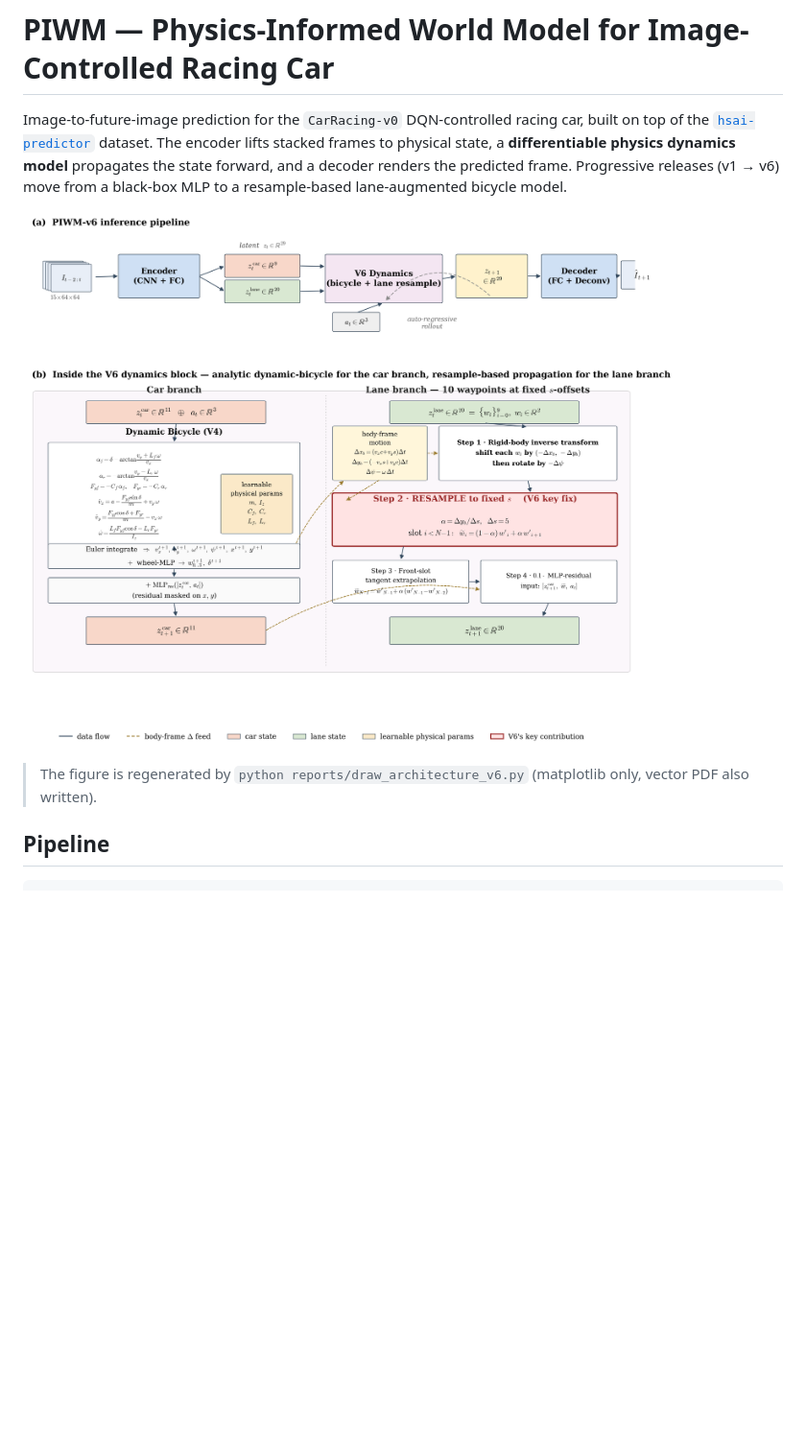
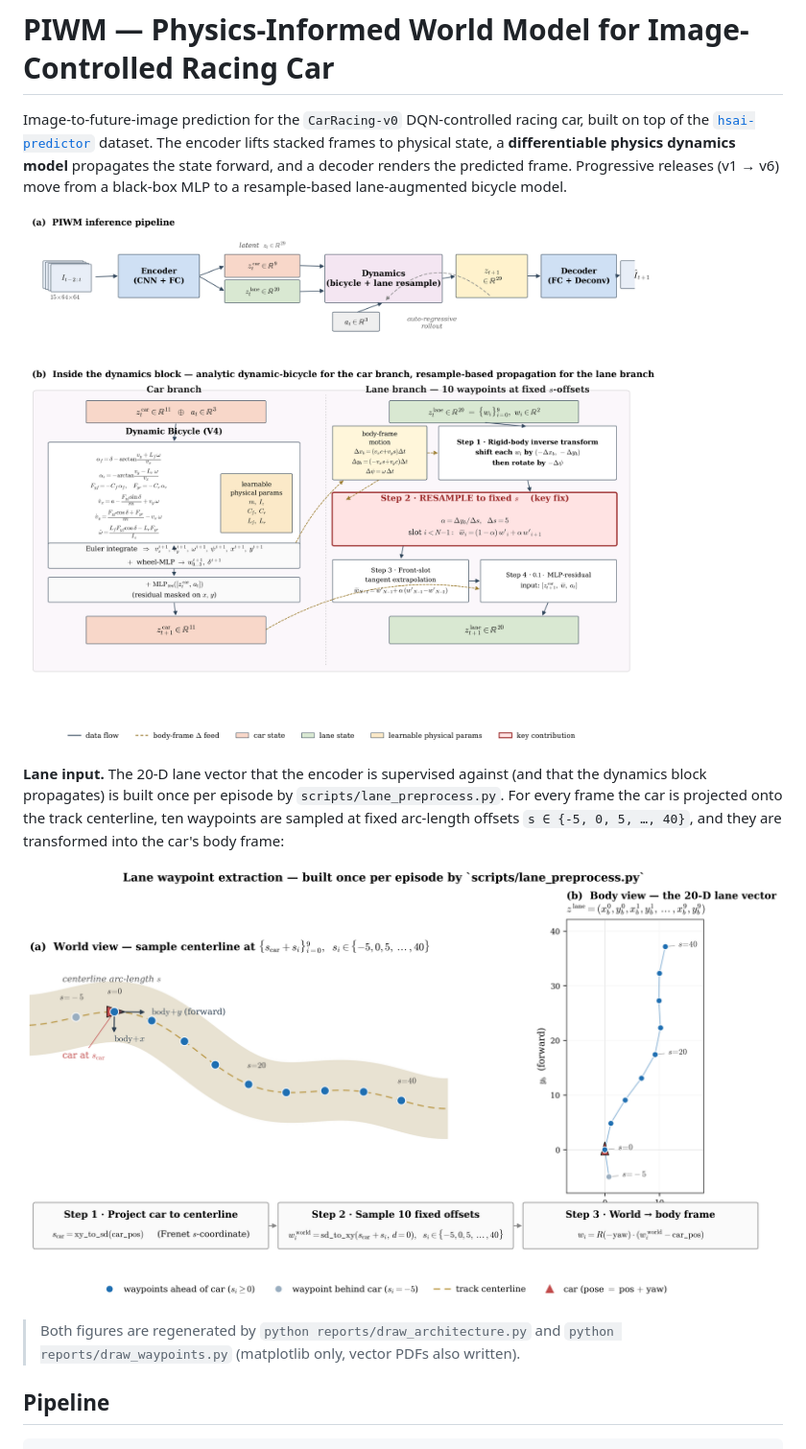
Before and after one commit to J3RRYWu/PIWM, a Markdown page: README.md, the part around the change. Shown at 96% size. Drawn GitHub-style; pictures changed too: reports/figures/architecture.png (added), reports/figures/architecture_v6.png (deleted), reports/figures/lane_waypoints.png (added); blank space fills up the shorter version.

```diff
--- a/README.md
+++ b/README.md
@@ -2,9 +2,13 @@
 
 Image-to-future-image prediction for the `CarRacing-v0` DQN-controlled racing car, built on top of the [`hsai-predictor`](https://github.com/hsai-lab/hsai-predictor) dataset. The encoder lifts stacked frames to physical state, a **differentiable physics dynamics model** propagates the state forward, and a decoder renders the predicted frame. Progressive releases (v1 → v6) move from a black-box MLP to a resample-based lane-augmented bicycle model.
 
-![PIWM-v6 architecture](reports/figures/architecture_v6.png)
+![PIWM architecture](reports/figures/architecture.png)
 
-> The figure is regenerated by `python reports/draw_architecture_v6.py` (matplotlib only, vector PDF also written).
+**Lane input.** The 20-D lane vector that the encoder is supervised against (and that the dynamics block propagates) is built once per episode by `scripts/lane_preprocess.py`. For every frame the car is projected onto the track centerline, ten waypoints are sampled at fixed arc-length offsets `s ∈ {-5, 0, 5, …, 40}`, and they are transformed into the car's body frame:
+
+![Lane waypoint extraction](reports/figures/lane_waypoints.png)
+
+> Both figures are regenerated by `python reports/draw_architecture.py` and `python reports/draw_waypoints.py` (matplotlib only, vector PDFs also written).
 
 ## Pipeline
 
```
Also changed, not shown: 6 other files.
